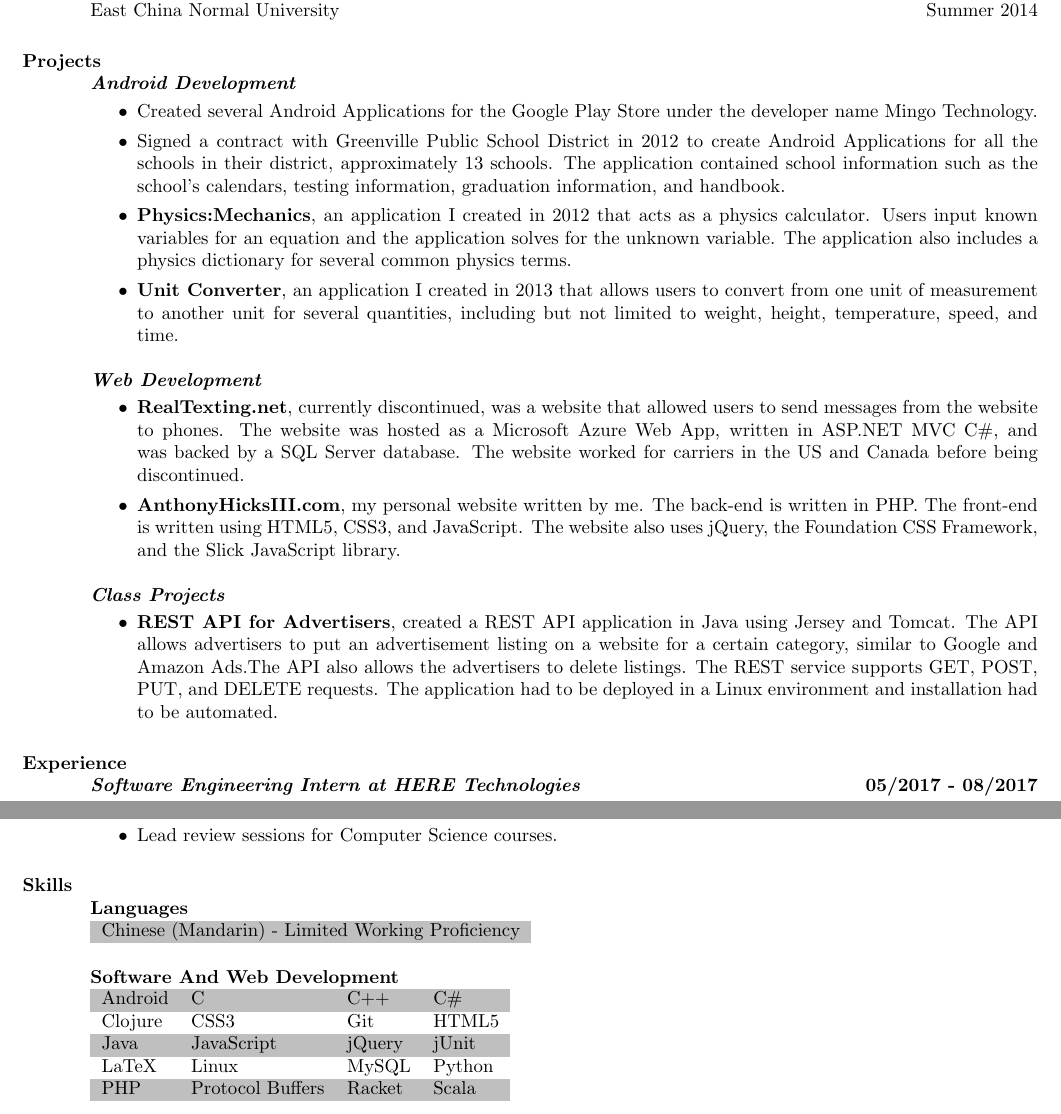
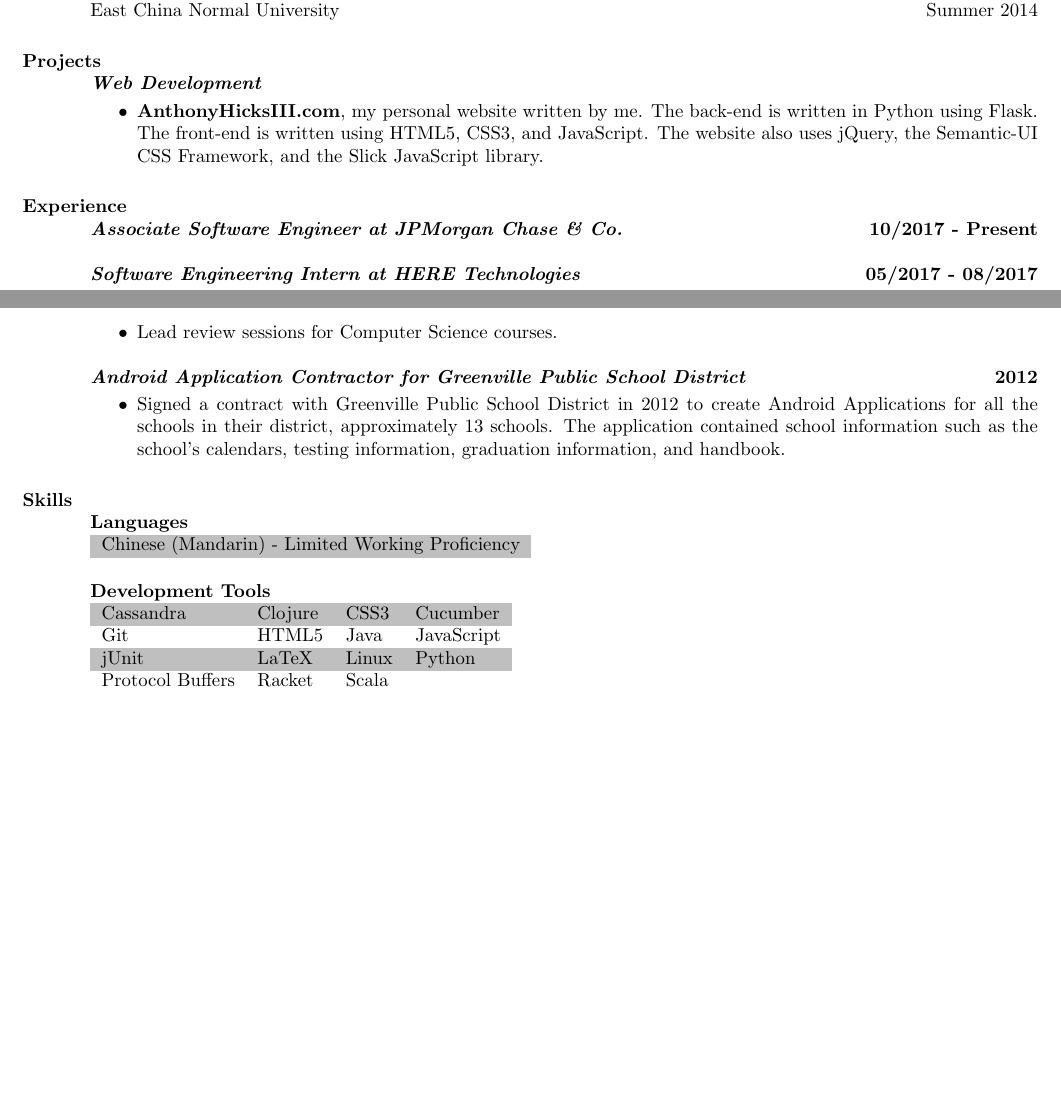
Before and after one commit to TheRealMingo/Resume, a LaTeX CV (resume.tex): two parts of pages 1 and 2 of 2, joined at a grey line, cut so that both start at the same text, the shorter picture padded with empty space. The pictures show the PDF file resume.pdf that the author committed with the source.

Commit message:
Updated Resume

```diff
--- a/resume.tex
+++ b/resume.tex
@@ -21,27 +21,16 @@
 \section{Study Abroad}
 	East China Normal University \hfill Summer 2014
 \section{Projects}
-\textbf{\textit{Android Development}}
-	\vspace*{.25em}
-	\begin{itemize}
-		\item Created several Android Applications for the Google Play Store under the developer name Mingo Technology.
-		\item Signed a contract with Greenville Public School District in 2012 to create Android Applications for all the schools in their district, approximately 13 schools. The application contained school information such as the school's calendars, testing information, graduation information, and handbook.
-		\item \textbf{Physics:Mechanics}, an application I created in 2012 that acts as a physics calculator. Users input known variables for an equation and the application solves for the unknown variable. The application also includes a physics dictionary for several common physics terms.
-		\item \textbf{Unit Converter}, an application I created in 2013 that allows users to convert from one unit of measurement to another unit for several quantities, including but not limited to weight, height, temperature, speed, and time.
-	\end{itemize}
 \textbf{\textit{Web Development}}
 	\vspace*{.25em}
 	\begin{itemize}
-		\item \textbf{RealTexting.net}, currently discontinued, was a website that allowed users to send messages from the website to phones. The website was hosted as a Microsoft Azure Web App, written in ASP.NET MVC C\#, and was backed by a SQL Server database. The website worked for carriers in the US and Canada before being discontinued.
-		\item \textbf{AnthonyHicksIII.com}, my personal website written by me. The back-end is written in PHP. The front-end is written using HTML5, CSS3, and JavaScript. The website also uses jQuery, the Foundation CSS Framework, and the Slick JavaScript library.
-	\end{itemize}
-\textbf{\textit{Class Projects}}
-	\vspace*{.25em}
-	\begin{itemize}
-		\item \textbf{REST API for Advertisers}, created a REST API application in Java using Jersey and Tomcat. The API allows advertisers to put an advertisement listing on a website for a certain category, similar to Google and Amazon Ads.The API also allows the advertisers to delete listings. The REST service supports GET, POST, PUT, and DELETE requests. The application had to be deployed in a Linux environment and installation had to be automated.
+		\item \textbf{AnthonyHicksIII.com}, my personal website written by me. The back-end is written in Python using Flask. The front-end is written using HTML5, CSS3, and JavaScript. The website also uses jQuery, the Semantic-UI CSS Framework, and the Slick JavaScript library.
 	\end{itemize}
 
 \section{Experience}
+	\textbf{\textit{Associate Software Engineer at JPMorgan Chase \& Co.}}
+	\hfill{\bf 10/2017 - Present}
+
 	\textbf{\textit{Software Engineering Intern at HERE Technologies}}
 	\vspace*{.25em}
 	\hfill{\bf 05/2017 - 08/2017}
@@ -92,3 +82,6 @@
 	  \item Lead review sessions for Computer Science courses.
 	\end{itemize}
 
+	\textbf{\textit{Android Application Contractor for Greenville Public School District}}
+	\vspace*{.25em}
+	\hfill {\bf 2012}
@@ -100,13 +97,12 @@
 	\end{tabular}
 
 	\vspace{1pt}
-\textbf{Software And Web Development} \\
+\textbf{Development Tools} \\
 	\begin{tabular}{  l    l    l    l  }
-		Android	           &   C 	     			    	&   C++ 			&   C\# 	\\
-		Clojure 			& 	CSS3 	 			& 	Git	 			& 	HTML5 \\
-	     Java  				& 	JavaScript 			&	jQuery            &   jUnit  	 \\
-		LaTeX   			&   Linux 				&	MySQL 			&	Python   \\
-		PHP  	 			&	Protocol Buffers   	& 	Racket         	&	Scala
+		Cassandra 			& Clojure 			& 	CSS3 	 		&   Cucumber    \\
+		Git	 				& HTML5 			&   Java  			& 	JavaScript 	\\
+		jUnit  	 			& LaTeX   			&   Linux 			&	Python   	\\
+		Protocol Buffers   	& Racket         	&	Scala
 	\end{tabular}
 \end{resume}
 
```
Also changed, not shown: resume.pdf, resume.tex (5 more changed lines), 3 other files.
